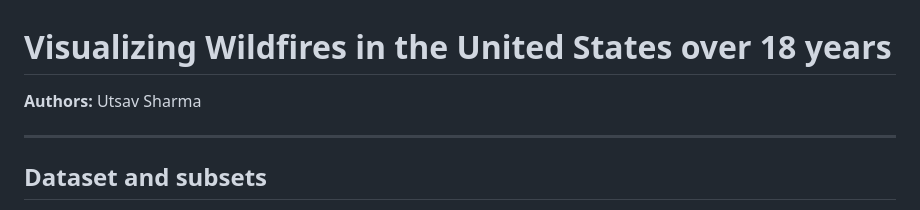
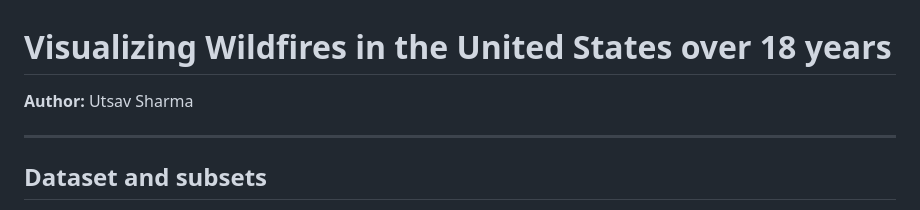
Before and after one commit to utsav-sharma2020/Fire_Incedents_DataVisualization, a Markdown page: README.md, the part around the change. Drawn GitHub-style.

```diff
--- a/README.md
+++ b/README.md
@@ -1,6 +1,6 @@
 # Visualizing Wildfires in the United States over 18 years
 
-**Authors:** Utsav Sharma
+**Author:** Utsav Sharma
 
 
 - - -
```
